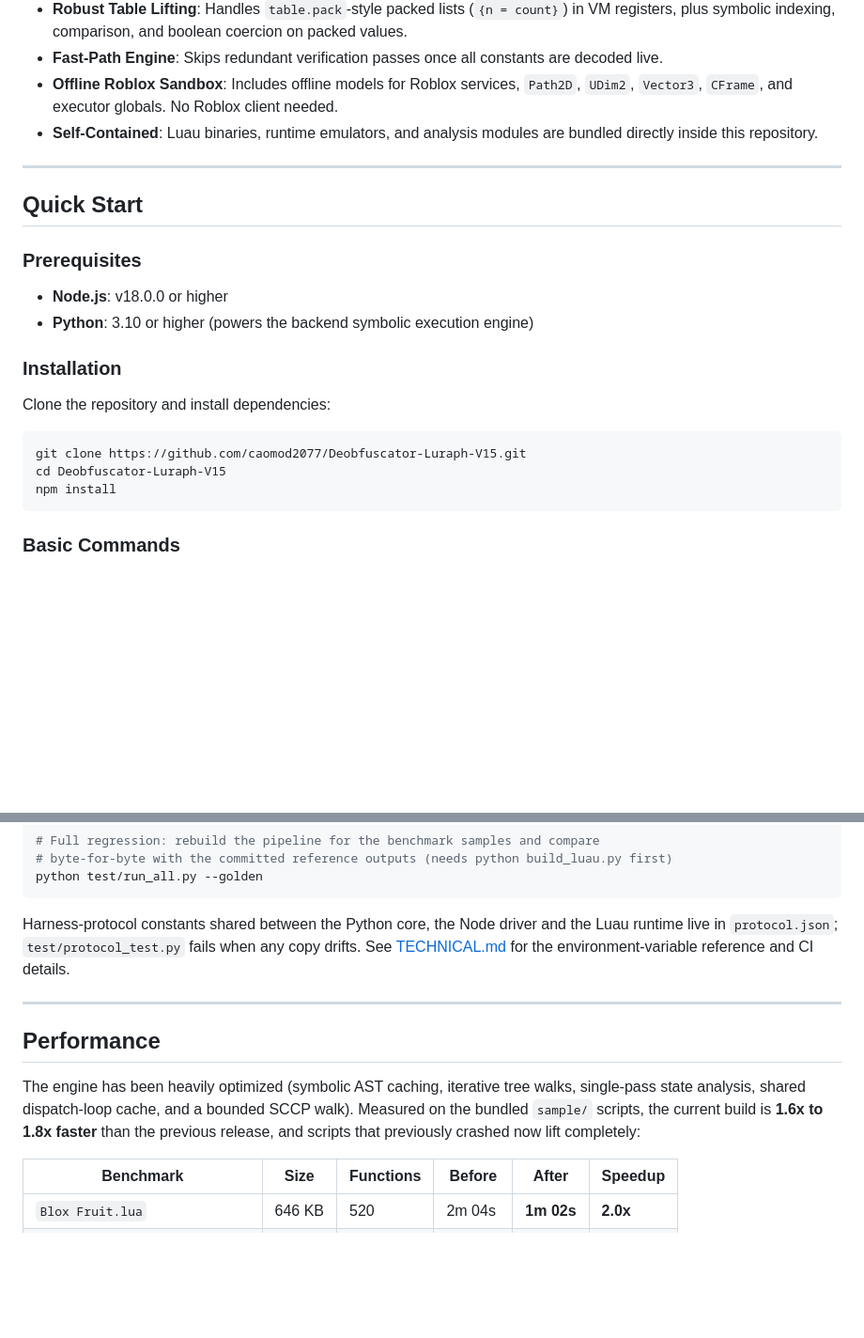
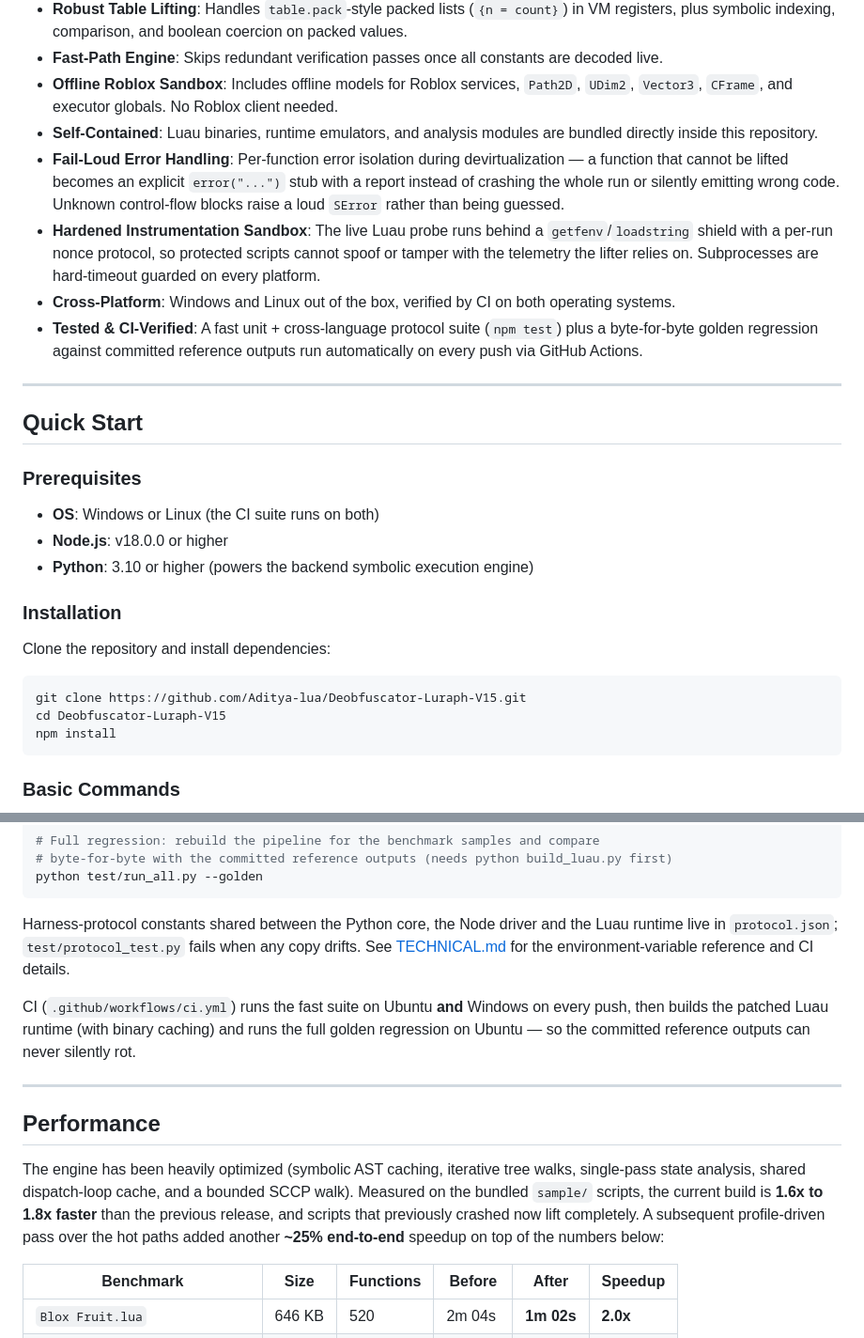
Before and after one commit to Aditya-lua/Deobfuscator-Luraph-V15, a Markdown page: README.md, 2 parts joined by grey strips. Shown at 94% size. GitHub-like rendering; blank space fills up the shorter version.

Commit message:
docs(readme): CI badge, Aditya-lua repo URL, platform note, wave 1-4 reliability features, CI + perf summary

````diff
--- a/README.md
+++ b/README.md
@@ -86,19 +87,24 @@ The deobfuscator operates across 5 stages:
 - **Fast-Path Engine**: Skips redundant verification passes once all constants are decoded live.
 - **Offline Roblox Sandbox**: Includes offline models for Roblox services, `Path2D`, `UDim2`, `Vector3`, `CFrame`, and executor globals. No Roblox client needed.
 - **Self-Contained**: Luau binaries, runtime emulators, and analysis modules are bundled directly inside this repository.
+- **Fail-Loud Error Handling**: Per-function error isolation during devirtualization — a function that cannot be lifted becomes an explicit `error("...")` stub with a report instead of crashing the whole run or silently emitting wrong code. Unknown control-flow blocks raise a loud `SError` rather than being guessed.
+- **Hardened Instrumentation Sandbox**: The live Luau probe runs behind a `getfenv`/`loadstring` shield with a per-run nonce protocol, so protected scripts cannot spoof or tamper with the telemetry the lifter relies on. Subprocesses are hard-timeout guarded on every platform.
+- **Cross-Platform**: Windows and Linux out of the box, verified by CI on both operating systems.
+- **Tested & CI-Verified**: A fast unit + cross-language protocol suite (`npm test`) plus a byte-for-byte golden regression against committed reference outputs run automatically on every push via GitHub Actions.
 
 ---
 
 ## Quick Start
 
 ### Prerequisites
+- **OS**: Windows or Linux (the CI suite runs on both)
 - **Node.js**: v18.0.0 or higher
 - **Python**: 3.10 or higher (powers the backend symbolic execution engine)
 
 ### Installation
 Clone the repository and install dependencies:
 ```bash
-git clone https://github.com/caomod2077/Deobfuscator-Luraph-V15.git
+git clone https://github.com/Aditya-lua/Deobfuscator-Luraph-V15.git
 cd Deobfuscator-Luraph-V15
 npm install
 ```
@@ -141,11 +147,13 @@ python test/run_all.py --golden
 ```
 Harness-protocol constants shared between the Python core, the Node driver and the Luau runtime live in `protocol.json`; `test/protocol_test.py` fails when any copy drifts. See [TECHNICAL.md](TECHNICAL.md) for the environment-variable reference and CI details.
 
+CI (`.github/workflows/ci.yml`) runs the fast suite on Ubuntu **and** Windows on every push, then builds the patched Luau runtime (with binary caching) and runs the full golden regression on Ubuntu — so the committed reference outputs can never silently rot.
+
 ---
 
 ## Performance
 
-The engine has been heavily optimized (symbolic AST caching, iterative tree walks, single-pass state analysis, shared dispatch-loop cache, and a bounded SCCP walk). Measured on the bundled `sample/` scripts, the current build is **1.6x to 1.8x faster** than the previous release, and scripts that previously crashed now lift completely:
+The engine has been heavily optimized (symbolic AST caching, iterative tree walks, single-pass state analysis, shared dispatch-loop cache, and a bounded SCCP walk). Measured on the bundled `sample/` scripts, the current build is **1.6x to 1.8x faster** than the previous release, and scripts that previously crashed now lift completely. A subsequent profile-driven pass over the hot paths added another **~25% end-to-end** speedup on top of the numbers below:
 
 | Benchmark | Size | Functions | Before | After | Speedup |
 |---|---|---|---|---|---|
````
Also changed, not shown: other parts of README.md (+1 -0 lines).
